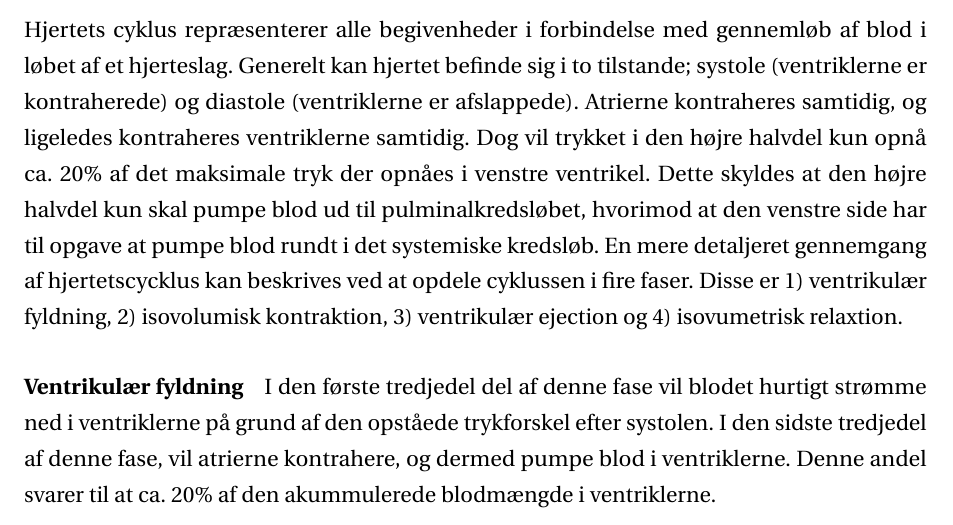
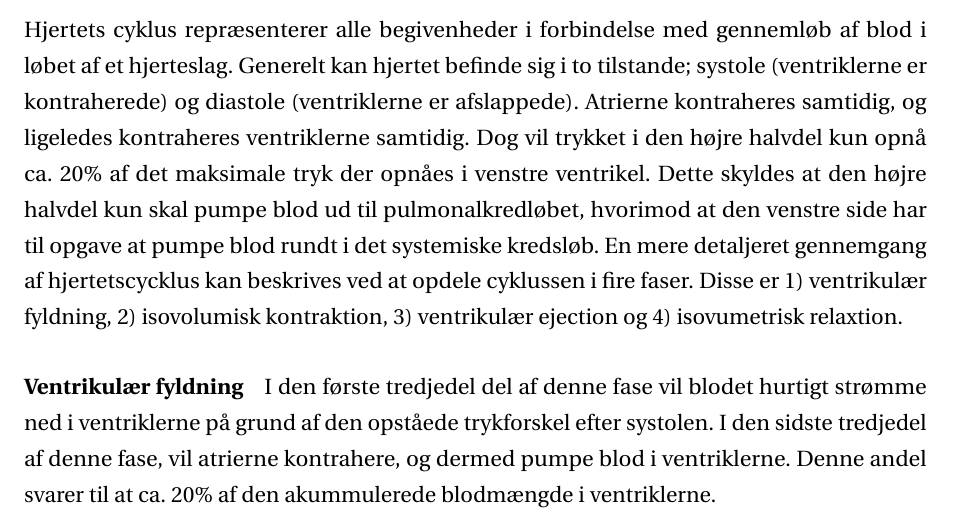
Before and after one commit to xraycat123/16gr4404, a LaTeX document (arbejdsblad/main.tex, which reads arbejdsblad/sections/problemanalyse/hjertet.tex): part of page 7 of 17, cut so that both start at the same text. Compiled offline with pdfLaTeX.

Commit message:
Revert "grammar"
This reverts commit 04cef31ca48ccd9593ccb7f2da56676ca4c7bb0e.

```diff
--- a/arbejdsblad/sections/problemanalyse/hjertet.tex
+++ b/arbejdsblad/sections/problemanalyse/hjertet.tex
@@ -58,7 +58,7 @@ For at blodet skal strømme i den rigtige retning, har hjertet fire klapper; atr
 Omkring 4\% af hjertets minutvolumen går igennem koronararteriene som forsyner hjertet, på trods af at hjertet kun udgør ca. 0,4\% af den samlede legemsvægt \cite{gronanatomi}. Hjertemuskelceller stiller høje krav til tilførelse af ilt og næringsstoffer ift. til de fleste andre væv i kroppen. Hjertet er nemlig ikke i stand til, på samme måde som andre væv, at udføre anaerob metabolisme derfor bruger hjertet mere end 70\% af den ilt der tilføres af hjertets egen blodforsyning. Under anstrengelse kan blodgennemstrømningen i hjertet stige til det 9 dobbelte ift. når kroppen befinder sig i hvile \cite{martini}. Koronararterierne afgår fra aorta tæt på aortaklappen. Højre del af hjertets blod forsynes hovedsageligt af a. coronaria dextra, og a. coronaria sinistra forsyner hovedparten af den venstre side af hjertet. se på figur \ref{fig:hjerte_overordnet}. Ramus interventricularis anterior som er beliggende på den anterior del af hjertet forsyner de forreste dele af ventrikelskillevæggen og de dele der støder op til denne \cite{gronanatomi}.
 
 \subsection{Hjertets cyklus}
-Hjertets cyklus repræsenterer alle begivenheder i forbindelse med gennemløb af blod i løbet af et hjerteslag. Generelt kan hjertet befinde sig i to tilstande; systole (ventriklerne er kontraherede) og diastole (ventriklerne er afslappede). Atrierne kontraheres samtidig, og ligeledes kontraheres ventriklerne samtidig. Dog vil trykket i den højre halvdel kun opnå ca. 20\% af det maksimale tryk der opnåes i venstre ventrikel. Dette skyldes at den højre halvdel kun skal pumpe blod ud til pulminalkredsløbet, hvorimod at den venstre side har til opgave at pumpe blod rundt i det systemiske kredsløb. En mere detaljeret gennemgang af hjertetscycklus kan beskrives ved at opdele cyklussen i fire faser. Disse er 1) ventrikulær fyldning, 2) isovolumisk kontraktion, 3) ventrikulær ejection og 4) isovumetrisk relaxtion.
+Hjertets cyklus repræsenterer alle begivenheder i forbindelse med gennemløb af blod i løbet af et hjerteslag. Generelt kan hjertet befinde sig i to tilstande; systole (ventriklerne er kontraherede) og diastole (ventriklerne er afslappede). Atrierne kontraheres samtidig, og ligeledes kontraheres ventriklerne samtidig. Dog vil trykket i den højre halvdel kun opnå ca. 20\% af det maksimale tryk der opnåes i venstre ventrikel. Dette skyldes at den højre halvdel kun skal pumpe blod ud til pulmonalkredløbet, hvorimod at den venstre side har til opgave at pumpe blod rundt i det systemiske kredsløb. En mere detaljeret gennemgang af hjertetscycklus kan beskrives ved at opdele cyklussen i fire faser. Disse er 1) ventrikulær fyldning, 2) isovolumisk kontraktion, 3) ventrikulær ejection og 4) isovumetrisk relaxtion.
 
 \paragraph*{Ventrikulær fyldning}
 I den første tredjedel del af denne fase vil blodet hurtigt strømme ned i ventriklerne på grund af den opståede trykforskel efter systolen. I den sidste tredjedel af denne fase, vil atrierne kontrahere, og dermed pumpe blod i ventriklerne. Denne andel svarer til at ca. 20\% af den akummulerede blodmængde i ventriklerne.
```
